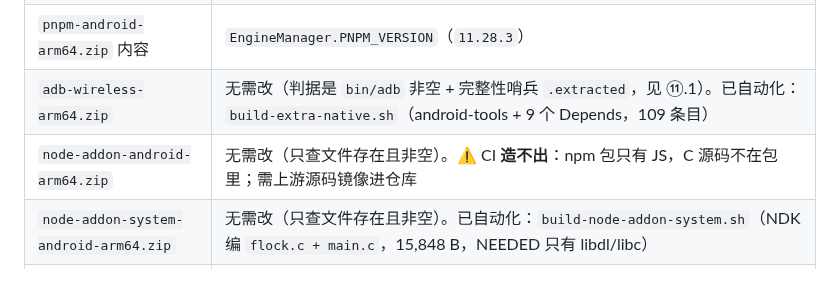
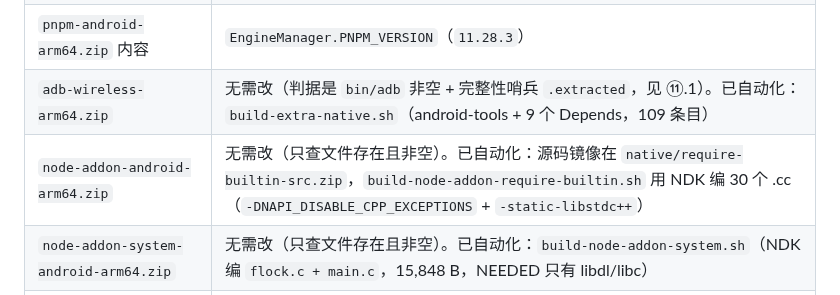
Before and after one commit to kai6666666/deepseek-harness, a Markdown page: docs/agents/asset-stamps.md, the part around the change. Drawn GitHub-style.

Commit message:
docs(assets): node-addon 已可自建

```diff
--- a/docs/agents/asset-stamps.md
+++ b/docs/agents/asset-stamps.md
@@ -13,7 +13,7 @@
 | `engine.bin` 内容 | `MainActivity.assetStamp`（`0.2.1-rc.2-1`） |
 | `pnpm-android-arm64.zip` 内容 | `EngineManager.PNPM_VERSION`（`11.28.3`） |
 | `adb-wireless-arm64.zip` | 无需改（判据是 `bin/adb` 非空 + 完整性哨兵 `.extracted`，见 ⑪.1）。已自动化：`build-extra-native.sh`（android-tools + 9 个 Depends，109 条目） |
-| `node-addon-android-arm64.zip` | 无需改（只查文件存在且非空）。⚠️ CI **造不出**：npm 包只有 JS，C 源码不在包里；需上游源码镜像进仓库 |
+| `node-addon-android-arm64.zip` | 无需改（只查文件存在且非空）。已自动化：源码镜像在 `native/require-builtin-src.zip`，`build-node-addon-require-builtin.sh` 用 NDK 编 30 个 .cc（`-DNAPI_DISABLE_CPP_EXCEPTIONS` + `-static-libstdc++`） |
 | `node-addon-system-android-arm64.zip` | 无需改（只查文件存在且非空）。已自动化：`build-node-addon-system.sh`（NDK 编 `flock.c + main.c`，15,848 B，NEEDED 只有 libdl/libc） |
 | `ripgrep-android-arm64.zip` | 无需改（只查文件存在且非空）。已自动化：`build-extra-native.sh`（Termux rg） |
 | `node-pty-android-arm64.zip` | 无需改（只查文件存在且非空）。已自动化：`tools/build-node-pty.sh`（CI 现编，`-static-libstdc++`） |
```
